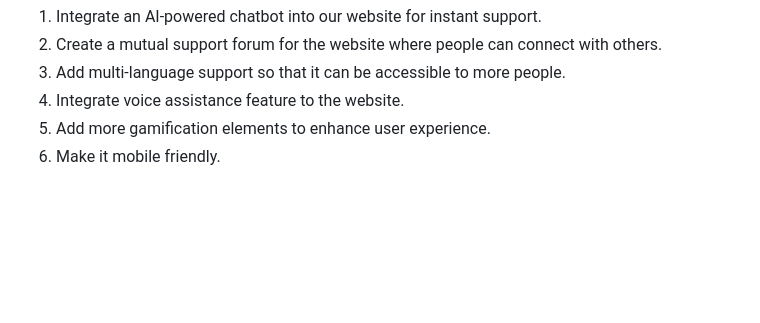
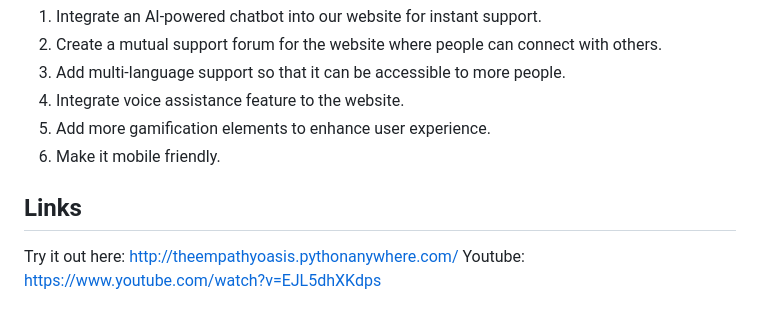
Before and after one commit to zec0816/The-Empathy-Oasis, a Markdown page: README.md, the part around the change. Drawn GitHub-style; blank space fills up the shorter version.

```diff
--- a/README.md
+++ b/README.md
@@ -66,3 +66,7 @@ Here are some future developments we are planning to do:
 4. Integrate voice assistance feature to the website.
 5. Add more gamification elements to enhance user experience.
 6. Make it mobile friendly.
+
+## Links
+Try it out here: http://theempathyoasis.pythonanywhere.com/
+Youtube: https://www.youtube.com/watch?v=EJL5dhXKdps
```
